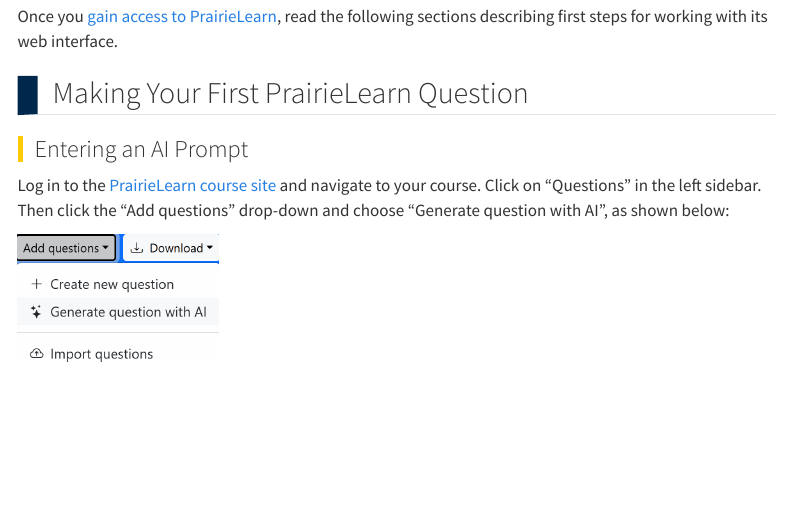
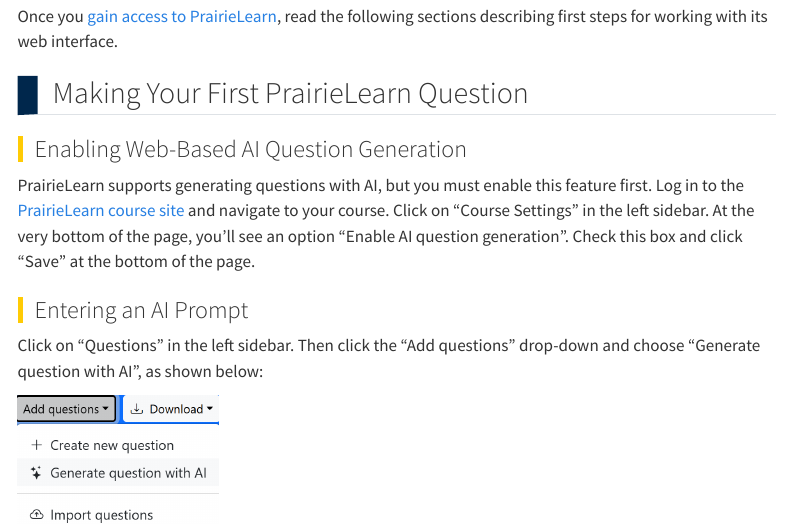
Before and after one commit to stevenbogaerts/etf-info, a Quarto document (web-interface.qmd): the page in a window 1100 px wide, from 100 px down. Rendered offline with R 4.5, knitr and Pandoc in place of Quarto, with nearby package versions; menus at the side of the page are left out.

Commit message:
Add instructions to enable AI creation in web interface

```diff
--- a/web-interface.qmd
+++ b/web-interface.qmd
@@ -6,9 +6,13 @@
 
 ## Making Your First PrairieLearn Question {#question}
 
+### Enabling Web-Based AI Question Generation
+
+PrairieLearn supports generating questions with AI, but you must enable this feature first. Log in to the [PrairieLearn course site](https://us.prairielearn.com/) and navigate to your course. Click on "Course Settings" in the left sidebar. At the very bottom of the page, you'll see an option "Enable AI question generation". Check this box and click "Save" at the bottom of the page.
+
 ### Entering an AI Prompt
 
-Log in to the [PrairieLearn course site](https://us.prairielearn.com/) and navigate to your course. Click on "Questions" in the left sidebar. Then click the "Add questions" drop-down and choose "Generate question with AI", as shown below:
+Click on "Questions" in the left sidebar. Then click the "Add questions" drop-down and choose "Generate question with AI", as shown below:
 
 ![](images/web_gen_with_AI.png){width=200px fig-align="center" fig-alt="The \"Add questions\" dropdown menu, open to show three options: \"Create new question,\" \"Generate question with AI,\" and \"Import questions.\""}
 
```
